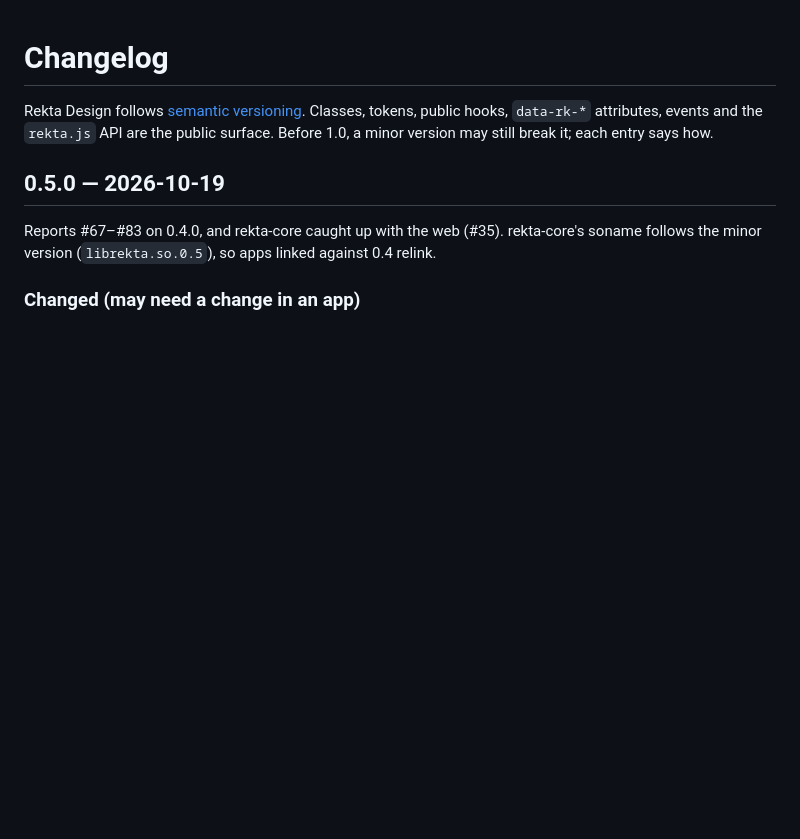
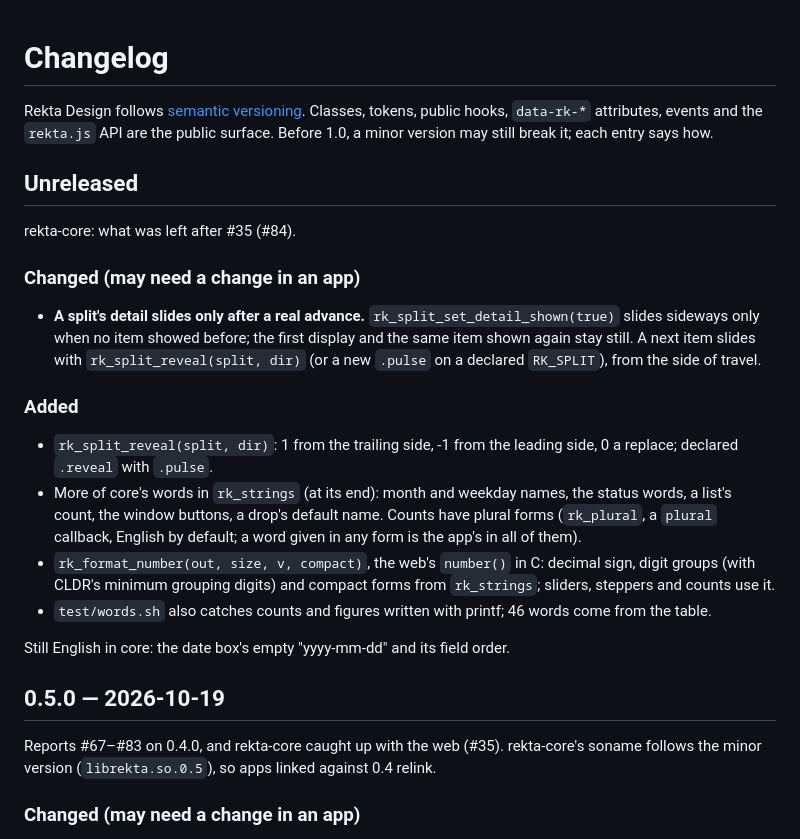
Before and after one commit to DerDaehne/Rekta-Design, a Markdown page: CHANGELOG.md, the part around the change. GitHub-like rendering; blank space fills up the shorter version.

Commit message:
Changelog: rekta-core after #35 (#84)
Co-Authored-By: Claude Opus 5.5 <noreply@anthropic.com>
Claude-Session: https://claude.ai/code/session_01SitxNJNgFhqazFpLgGzUqk

```diff
--- a/CHANGELOG.md
+++ b/CHANGELOG.md
@@ -4,6 +4,36 @@ Rekta Design follows [semantic versioning](https://semver.org/). Classes,
 tokens, public hooks, `data-rk-*` attributes, events and the `rekta.js`
 API are the public surface. Before 1.0, a minor version may still break
 it; each entry says how.
+
+## Unreleased
+
+rekta-core: what was left after #35 (#84).
+
+### Changed (may need a change in an app)
+
+- **A split's detail slides only after a real advance.**
+  `rk_split_set_detail_shown(true)` slides sideways only when no item
+  showed before; the first display and the same item shown again stay
+  still. A next item slides with `rk_split_reveal(split, dir)` (or a new
+  `.pulse` on a declared `RK_SPLIT`), from the side of travel.
+
+### Added
+
+- `rk_split_reveal(split, dir)`: 1 from the trailing side, -1 from the
+  leading side, 0 a replace; declared `.reveal` with `.pulse`.
+- More of core's words in `rk_strings` (at its end): month and weekday
+  names, the status words, a list's count, the window buttons, a drop's
+  default name. Counts have plural forms (`rk_plural`, a `plural`
+  callback, English by default; a word given in any form is the app's in
+  all of them).
+- `rk_format_number(out, size, v, compact)`, the web's `number()` in C:
+  decimal sign, digit groups (with CLDR's minimum grouping digits) and
+  compact forms from `rk_strings`; sliders, steppers and counts use it.
+- `test/words.sh` also catches counts and figures written with printf;
+  46 words come from the table.
+
+Still English in core: the date box's empty "yyyy-mm-dd" and its field
+order.
 
 ## 0.5.0 — 2026-10-19
 
```
